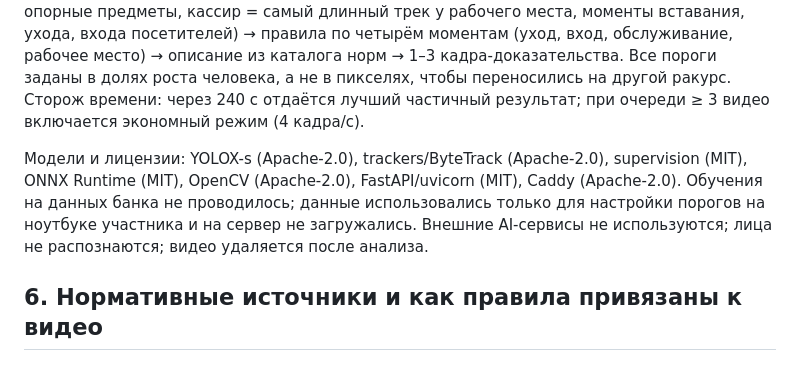
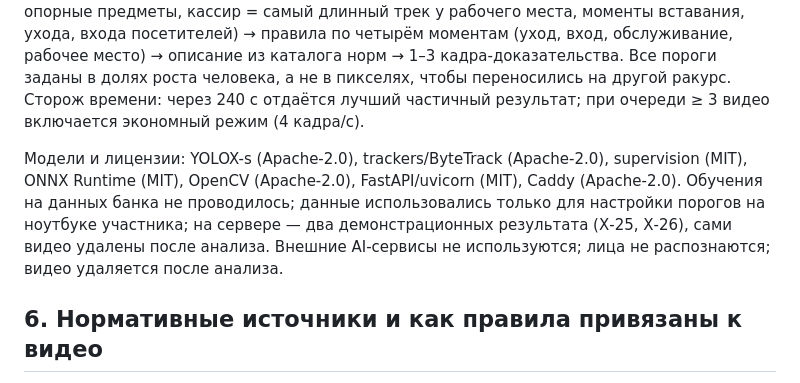
Before and after one commit to awzwz/kassa-control, a Markdown page: docs/SUBMISSION.md, the part around the change. Rendered like a GitHub page.

Commit message:
Форма сдачи: уточнение про демонстрационные результаты на сервере

```diff
--- a/docs/SUBMISSION.md
+++ b/docs/SUBMISSION.md
@@ -38,7 +38,7 @@ docker compose up -d --build
 ## 5. Архитектура и модели
 Caddy (HTTPS) → FastAPI → очередь задач в SQLite → 2 обработчика. Конвейер обработчика: ffmpeg (5 кадров/с) → YOLOX-s в ONNX Runtime (люди и предметы; раз в секунду проход 960×544 ради мелких предметов) → ByteTrack (треки людей) → сигналы (стол и ноутбук как опорные предметы, кассир = самый длинный трек у рабочего места, моменты вставания, ухода, входа посетителей) → правила по четырём моментам (уход, вход, обслуживание, рабочее место) → описание из каталога норм → 1–3 кадра-доказательства. Все пороги заданы в долях роста человека, а не в пикселях, чтобы переносились на другой ракурс. Сторож времени: через 240 с отдаётся лучший частичный результат; при очереди ≥ 3 видео включается экономный режим (4 кадра/с).
 
-Модели и лицензии: YOLOX-s (Apache-2.0), trackers/ByteTrack (Apache-2.0), supervision (MIT), ONNX Runtime (MIT), OpenCV (Apache-2.0), FastAPI/uvicorn (MIT), Caddy (Apache-2.0). Обучения на данных банка не проводилось; данные использовались только для настройки порогов на ноутбуке участника и на сервер не загружались. Внешние AI-сервисы не используются; лица не распознаются; видео удаляется после анализа.
+Модели и лицензии: YOLOX-s (Apache-2.0), trackers/ByteTrack (Apache-2.0), supervision (MIT), ONNX Runtime (MIT), OpenCV (Apache-2.0), FastAPI/uvicorn (MIT), Caddy (Apache-2.0). Обучения на данных банка не проводилось; данные использовались только для настройки порогов на ноутбуке участника; на сервере — два демонстрационных результата (Х-25, Х-26), сами видео удалены после анализа. Внешние AI-сервисы не используются; лица не распознаются; видео удаляется после анализа.
 
 ## 6. Нормативные источники и как правила привязаны к видео
 - Правила № 231 (пост. Правления НБРК от 29.11.2019 № 231, с изм. на 12.07.2026) — https://adilet.zan.kz/rus/docs/V1900019680: п. 20 ч. 2 (наличные вне закрывающегося хранилища; деньги прошлого клиента на столе), п. 80 (печати, ключи, документы), п. 16 (система внутреннего контроля; экран рабочей станции), п. 24 пп. 3)–4) и п. 25 (приём сумки от инкассатора), п. 12 (личные вещи в кассовом узле), п. 19, 31, 32, 75 (справочно).
```
